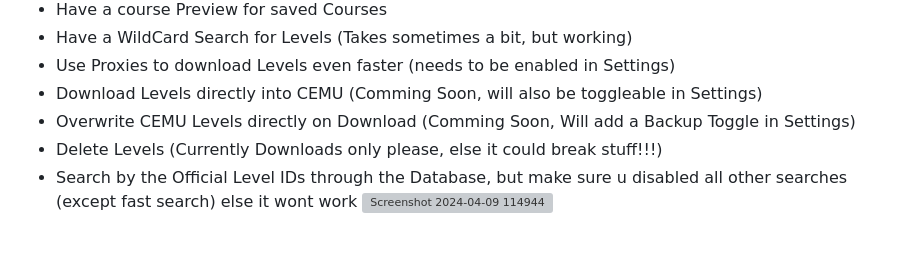
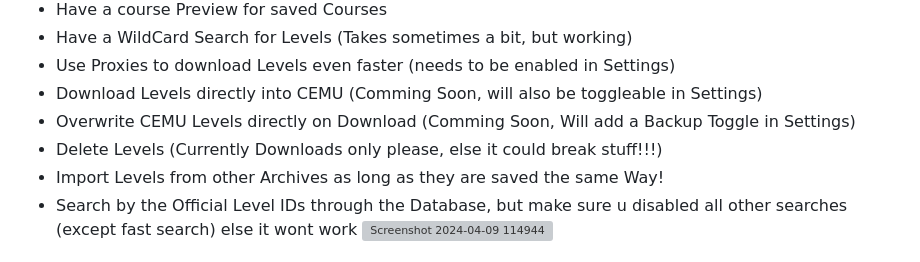
Before and after one commit to HerobrineTV/SMM1-Level-Downloader, a Markdown page: README.md, the part around the change. GitHub-like rendering; grey boxes are pictures that could not be loaded.

```diff
--- a/README.md
+++ b/README.md
@@ -16,6 +16,7 @@ A Super Mario Maker 1 Level Downloader designed for the Use of the WayBackMachin
 - Download Levels directly into CEMU (Comming Soon, will also be toggleable in Settings)
 - Overwrite CEMU Levels directly on Download (Comming Soon, Will add a Backup Toggle in Settings)
 - Delete Levels (Currently Downloads only please, else it could break stuff!!!)
+- Import Levels from other Archives as long as they are saved the same Way!
 - Search by the Official Level IDs through the Database, but make sure u disabled all other searches (except fast search) else it wont work
 ![Screenshot 2024-04-09 114944](https://github.com/HerobrineTV/SMM1-Level-Downloader/assets/70803896/181c109d-5397-47c3-8390-dd3732f6f348)
 
```
